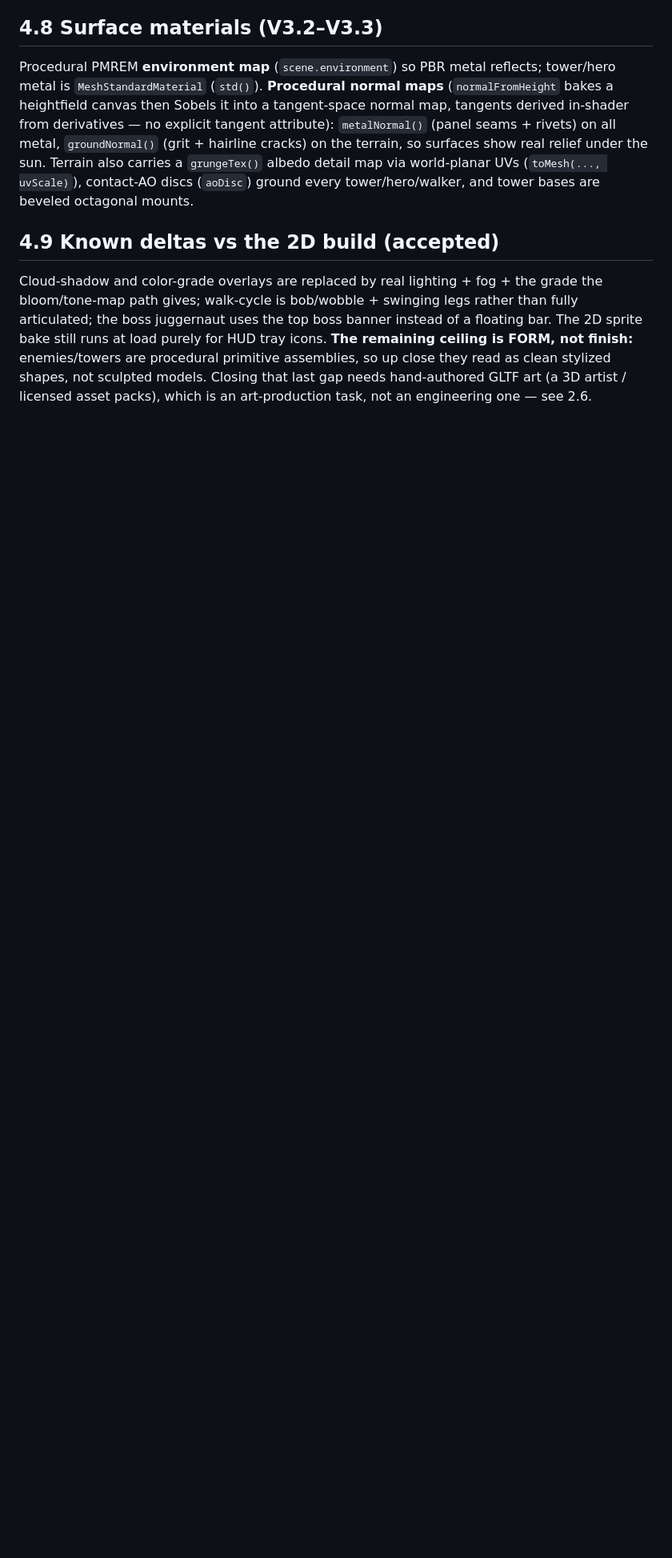
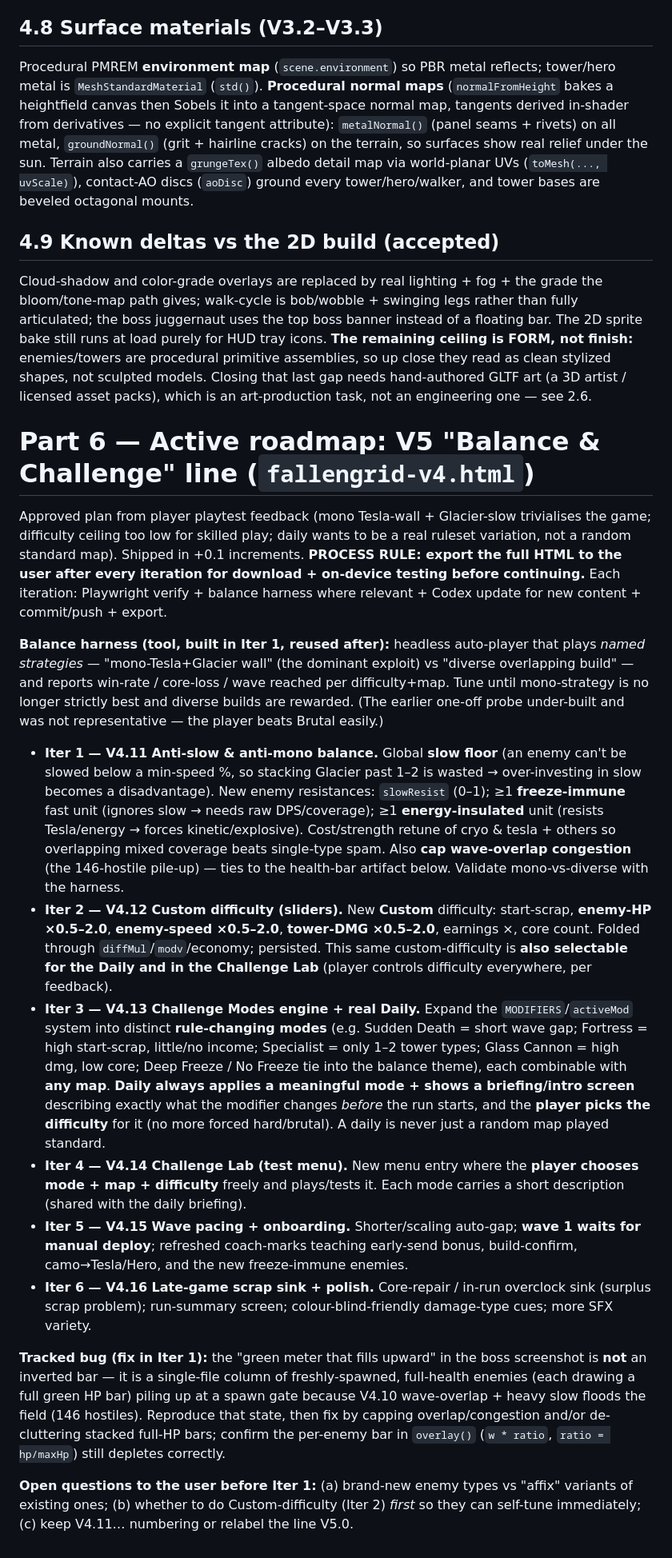
Before and after one commit to palj79-dk/Test, a Markdown page: HANDOFF.md, the part around the change. Shown at 80% size. Rendered like a GitHub page; blank space fills up the shorter version.

Commit message:
docs: record V5 "Balance & Challenge" roadmap in HANDOFF (Part 6)
Documents the approved plan from playtest feedback: anti-slow/anti-mono
balance pass, custom-difficulty sliders, rule-changing Challenge Modes
with a daily briefing screen and user-chosen difficulty, a Challenge
Lab test menu (user picks mode+map+difficulty), wave pacing/onboarding,
and a late-game scrap sink. Also logs the boss-screenshot "green meter"
diagnosis (spawn-gate pile-up from wave overlap + heavy slow, not an
inverted bar) as a tracked bug for Iter 1.

Co-Authored-By: Claude Opus 4.8 <noreply@anthropic.com>
Claude-Session: https://claude.ai/code/session_015CXk1Xjzkpcy3SjeX83zWh

```diff
--- a/HANDOFF.md
+++ b/HANDOFF.md
@@ -456,3 +456,20 @@ Procedural PMREM **environment map** (`scene.environment`) so PBR metal reflects
 ## 4.9 Known deltas vs the 2D build (accepted)
 
 Cloud-shadow and color-grade overlays are replaced by real lighting + fog + the grade the bloom/tone-map path gives; walk-cycle is bob/wobble + swinging legs rather than fully articulated; the boss juggernaut uses the top boss banner instead of a floating bar. The 2D sprite bake still runs at load purely for HUD tray icons. **The remaining ceiling is FORM, not finish:** enemies/towers are procedural primitive assemblies, so up close they read as clean stylized shapes, not sculpted models. Closing that last gap needs hand-authored GLTF art (a 3D artist / licensed asset packs), which is an art-production task, not an engineering one — see 2.6.
+
+# Part 6 — Active roadmap: V5 "Balance & Challenge" line (`fallengrid-v4.html`)
+
+Approved plan from player playtest feedback (mono Tesla-wall + Glacier-slow trivialises the game; difficulty ceiling too low for skilled play; daily wants to be a real ruleset variation, not a random standard map). Shipped in +0.1 increments. **PROCESS RULE: export the full HTML to the user after every iteration for download + on-device testing before continuing.** Each iteration: Playwright verify + balance harness where relevant + Codex update for new content + commit/push + export.
+
+**Balance harness (tool, built in Iter 1, reused after):** headless auto-player that plays *named strategies* — "mono-Tesla+Glacier wall" (the dominant exploit) vs "diverse overlapping build" — and reports win-rate / core-loss / wave reached per difficulty+map. Tune until mono-strategy is no longer strictly best and diverse builds are rewarded. (The earlier one-off probe under-built and was not representative — the player beats Brutal easily.)
+
+- **Iter 1 — V4.11 Anti-slow & anti-mono balance.** Global **slow floor** (an enemy can't be slowed below a min-speed %, so stacking Glacier past 1–2 is wasted → over-investing in slow becomes a disadvantage). New enemy resistances: `slowResist` (0–1); ≥1 **freeze-immune** fast unit (ignores slow → needs raw DPS/coverage); ≥1 **energy-insulated** unit (resists Tesla/energy → forces kinetic/explosive). Cost/strength retune of cryo & tesla + others so overlapping mixed coverage beats single-type spam. Also **cap wave-overlap congestion** (the 146-hostile pile-up) — ties to the health-bar artifact below. Validate mono-vs-diverse with the harness.
+- **Iter 2 — V4.12 Custom difficulty (sliders).** New **Custom** difficulty: start-scrap, **enemy-HP ×0.5–2.0**, **enemy-speed ×0.5–2.0**, **tower-DMG ×0.5–2.0**, earnings ×, core count. Folded through `diffMul`/`modv`/economy; persisted. This same custom-difficulty is **also selectable for the Daily and in the Challenge Lab** (player controls difficulty everywhere, per feedback).
+- **Iter 3 — V4.13 Challenge Modes engine + real Daily.** Expand the `MODIFIERS`/`activeMod` system into distinct **rule-changing modes** (e.g. Sudden Death = short wave gap; Fortress = high start-scrap, little/no income; Specialist = only 1–2 tower types; Glass Cannon = high dmg, low core; Deep Freeze / No Freeze tie into the balance theme), each combinable with **any map**. **Daily always applies a meaningful mode + shows a briefing/intro screen** describing exactly what the modifier changes *before* the run starts, and the **player picks the difficulty** for it (no more forced hard/brutal). A daily is never just a random map played standard.
+- **Iter 4 — V4.14 Challenge Lab (test menu).** New menu entry where the **player chooses mode + map + difficulty** freely and plays/tests it. Each mode carries a short description (shared with the daily briefing).
+- **Iter 5 — V4.15 Wave pacing + onboarding.** Shorter/scaling auto-gap; **wave 1 waits for manual deploy**; refreshed coach-marks teaching early-send bonus, build-confirm, camo→Tesla/Hero, and the new freeze-immune enemies.
+- **Iter 6 — V4.16 Late-game scrap sink + polish.** Core-repair / in-run overclock sink (surplus scrap problem); run-summary screen; colour-blind-friendly damage-type cues; more SFX variety.
+
+**Tracked bug (fix in Iter 1):** the "green meter that fills upward" in the boss screenshot is **not** an inverted bar — it is a single-file column of freshly-spawned, full-health enemies (each drawing a full green HP bar) piling up at a spawn gate because V4.10 wave-overlap + heavy slow floods the field (146 hostiles). Reproduce that state, then fix by capping overlap/congestion and/or de-cluttering stacked full-HP bars; confirm the per-enemy bar in `overlay()` (`w * ratio`, `ratio = hp/maxHp`) still depletes correctly.
+
+**Open questions to the user before Iter 1:** (a) brand-new enemy types vs "affix" variants of existing ones; (b) whether to do Custom-difficulty (Iter 2) *first* so they can self-tune immediately; (c) keep V4.11… numbering or relabel the line V5.0.
```
